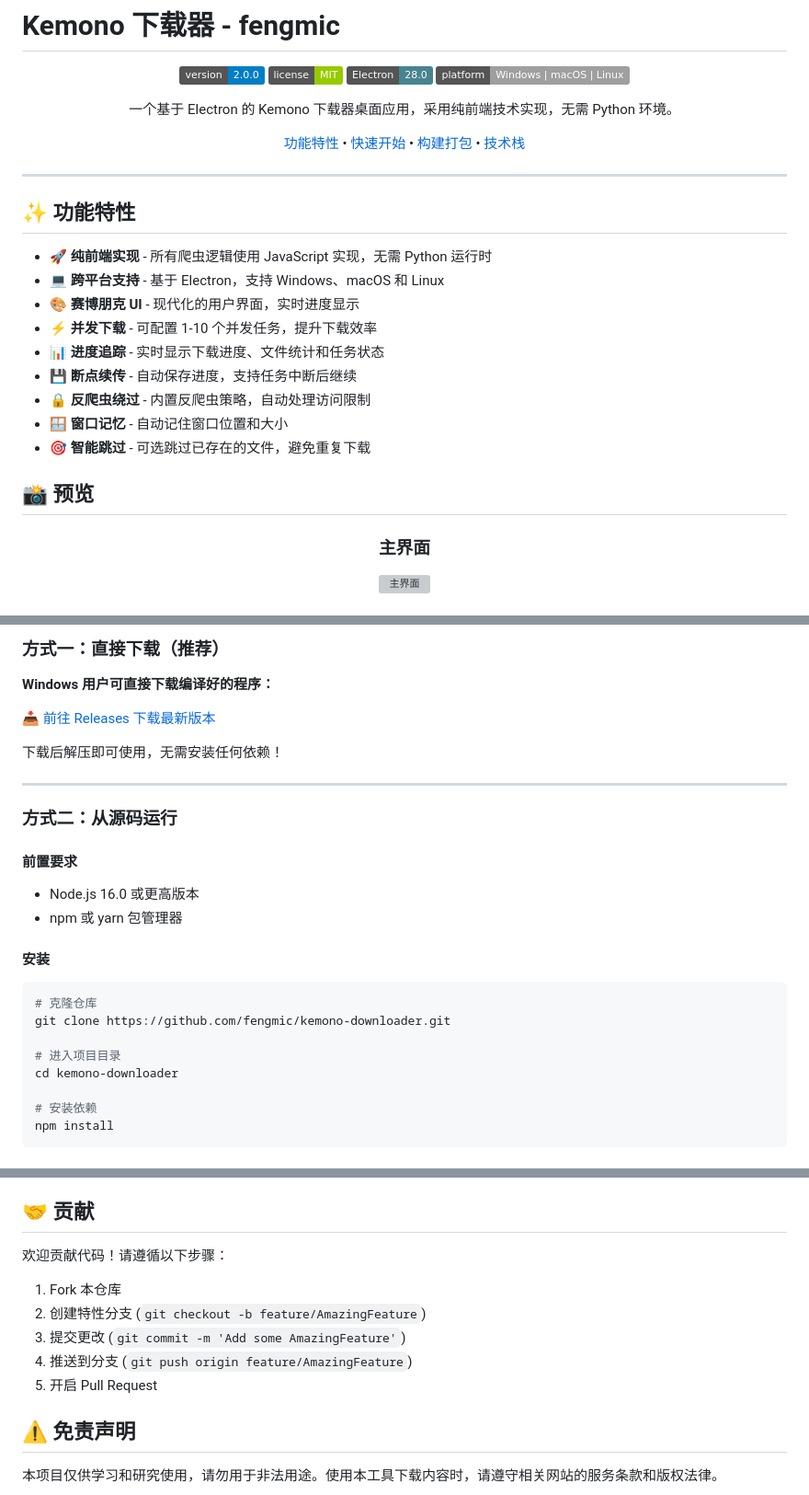
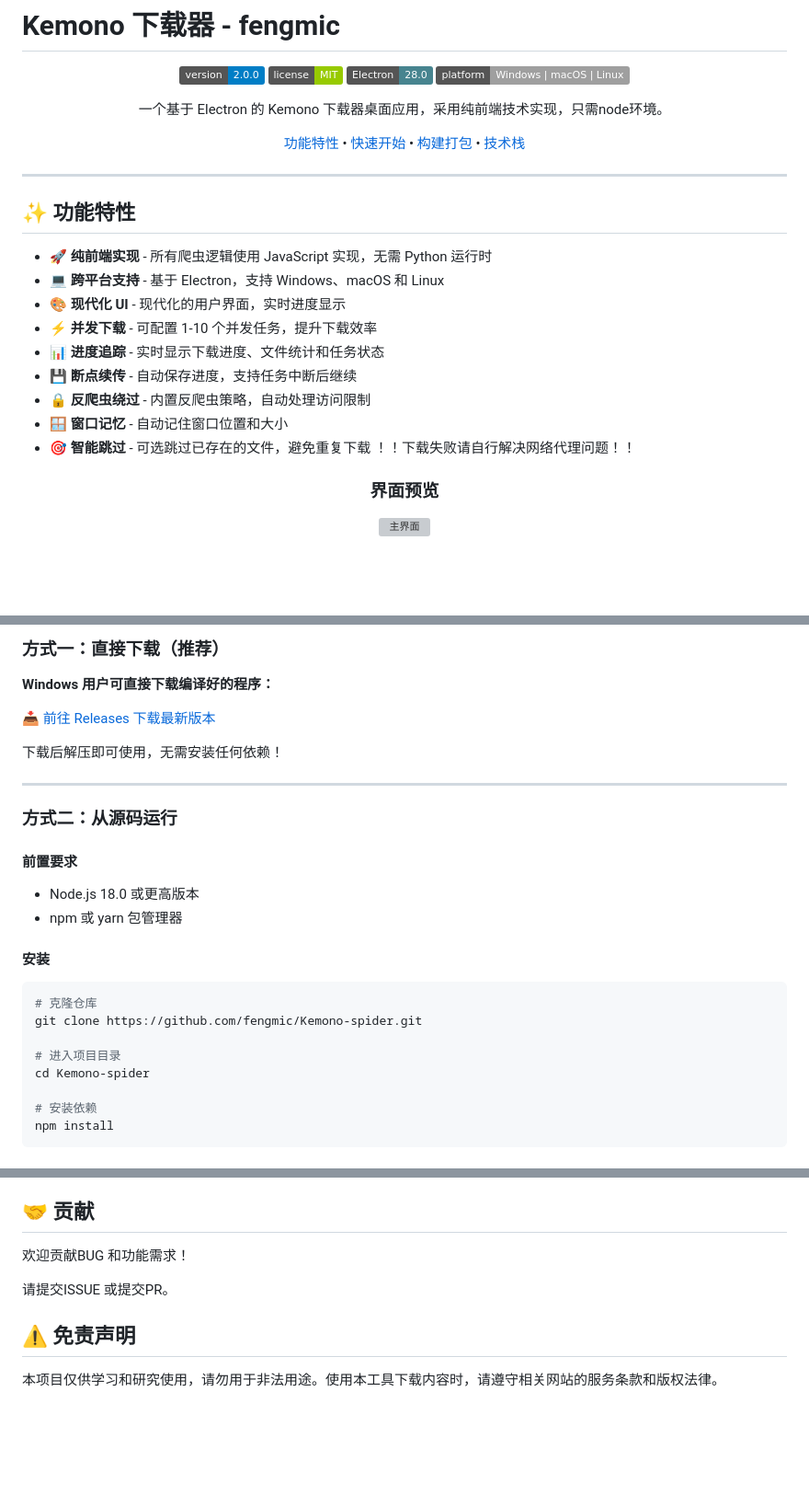
Before and after one commit to fengmic/Kemono-spider, a Markdown page: README.md, 3 parts joined by grey strips. Shown at 92% size. GitHub-like rendering; badges without logos; blank space fills up the shorter version; grey boxes are pictures that could not be loaded.

Commit message:
MD描述修改

````diff
--- a/README.md
+++ b/README.md
@@ -7,7 +7,7 @@
 ![Electron](https://img.shields.io/badge/Electron-28.0-47848F.svg)
 ![Platform](https://img.shields.io/badge/platform-Windows%20%7C%20macOS%20%7C%20Linux-lightgrey.svg)
 
-一个基于 Electron 的 Kemono 下载器桌面应用，采用纯前端技术实现，无需 Python 环境。
+一个基于 Electron 的 Kemono 下载器桌面应用，采用纯前端技术实现，只需node环境。
 
 [功能特性](#-功能特性) • [快速开始](#-快速开始) • [构建打包](#-构建打包) • [技术栈](#-技术栈)
 
@@ -19,18 +19,17 @@
 
 - 🚀 **纯前端实现** - 所有爬虫逻辑使用 JavaScript 实现，无需 Python 运行时
 - 💻 **跨平台支持** - 基于 Electron，支持 Windows、macOS 和 Linux
-- 🎨 **赛博朋克 UI** - 现代化的用户界面，实时进度显示
+- 🎨 **现代化 UI** - 现代化的用户界面，实时进度显示
 - ⚡ **并发下载** - 可配置 1-10 个并发任务，提升下载效率
 - 📊 **进度追踪** - 实时显示下载进度、文件统计和任务状态
 - 💾 **断点续传** - 自动保存进度，支持任务中断后继续
 - 🔒 **反爬虫绕过** - 内置反爬虫策略，自动处理访问限制
 - 🪟 **窗口记忆** - 自动记住窗口位置和大小
 - 🎯 **智能跳过** - 可选跳过已存在的文件，避免重复下载
-
-## 📸 预览
+！！下载失败请自行解决网络代理问题！！
 
 <div align="center">
 
-### 主界面
+### 界面预览
 ![主界面](assets/screenshot.png)
 
@@ -55,17 +52,17 @@
 
 #### 前置要求
 
-- Node.js 16.0 或更高版本
+- Node.js 18.0 或更高版本
 - npm 或 yarn 包管理器
 
 #### 安装
 
 ```bash
 # 克隆仓库
-git clone https://github.com/fengmic/kemono-downloader.git
+git clone https://github.com/fengmic/Kemono-spider.git
 
 # 进入项目目录
-cd kemono-downloader
+cd Kemono-spider
 
 # 安装依赖
 npm install
@@ -192,13 +188,11 @@ mainWindow.webContents.openDevTools();
 
 ## 🤝 贡献
 
-欢迎贡献代码！请遵循以下步骤：
+欢迎贡献BUG 和功能需求！
 
-1. Fork 本仓库
-2. 创建特性分支 (`git checkout -b feature/AmazingFeature`)
-3. 提交更改 (`git commit -m 'Add some AmazingFeature'`)
-4. 推送到分支 (`git push origin feature/AmazingFeature`)
-5. 开启 Pull Request
+请提交ISSUE 或提交PR。
+
+
 
 ## ⚠️ 免责声明
 
````
Also changed, not shown: other parts of README.md (+3 -6 lines).
